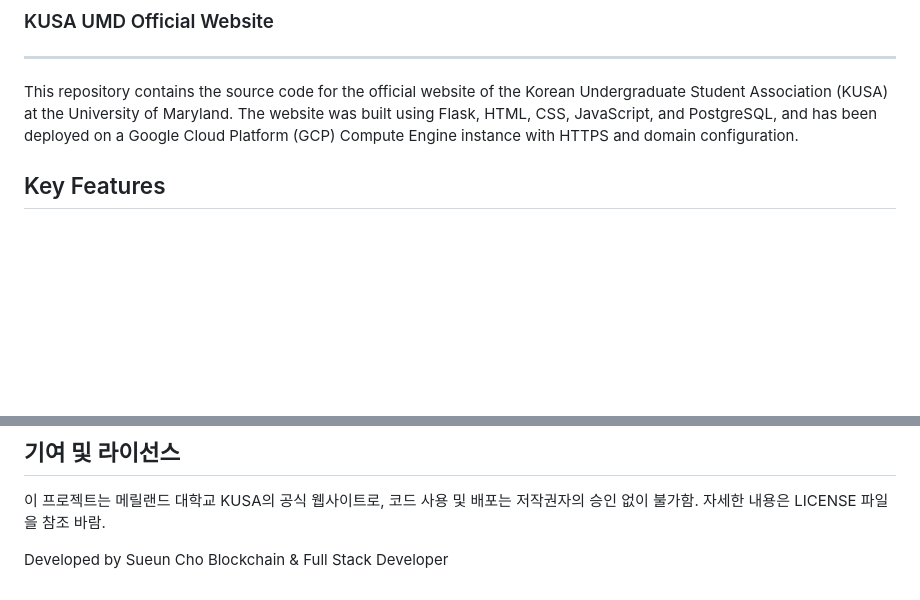
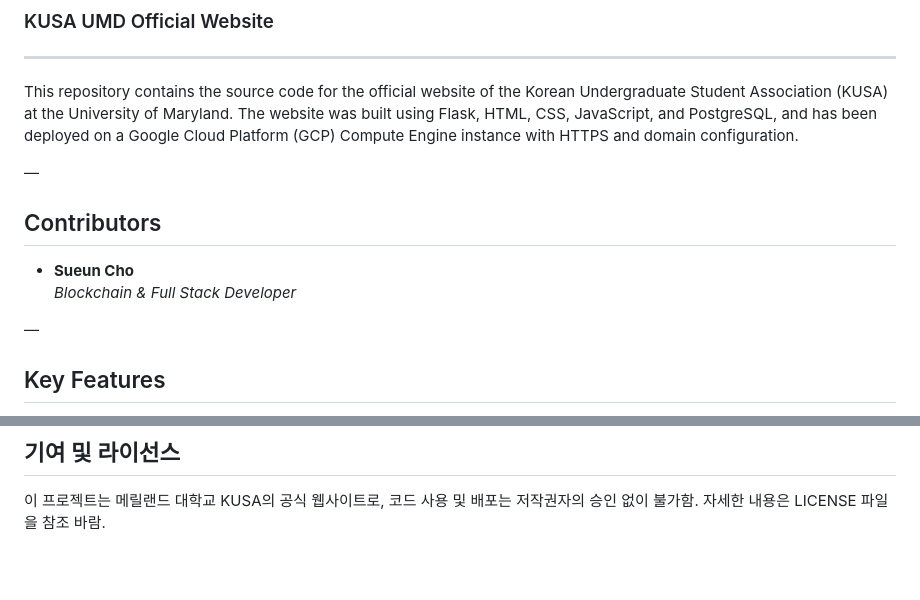
Before and after one commit to sueun-dev/umd-kusa-official-website, a Markdown page: README.md, 2 parts joined by grey strips. Drawn GitHub-style; blank space fills up the shorter version.

Commit message:
Update README.md
Change Contributors

```diff
--- a/README.md
+++ b/README.md
@@ -7,6 +7,15 @@ The diagram above represents the architecture of the KUSA UMD official website,
 ---
 
 This repository contains the source code for the official website of the Korean Undergraduate Student Association (KUSA) at the University of Maryland. The website was built using Flask, HTML, CSS, JavaScript, and PostgreSQL, and has been deployed on a Google Cloud Platform (GCP) Compute Engine instance with HTTPS and domain configuration.
+
+
+—
+
+## Contributors
+- **Sueun Cho**
+  *Blockchain & Full Stack Developer*
+
+—
 
 ## Key Features
 
@@ -101,7 +110,3 @@ This project is the official website of the KUSA at the University of Maryland.
 ## 기여 및 라이선스
 
 이 프로젝트는 메릴랜드 대학교 KUSA의 공식 웹사이트로, 코드 사용 및 배포는 저작권자의 승인 없이 불가함. 자세한 내용은 LICENSE 파일을 참조 바람.
-
-
-Developed by Sueun Cho
-Blockchain & Full Stack Developer
```
